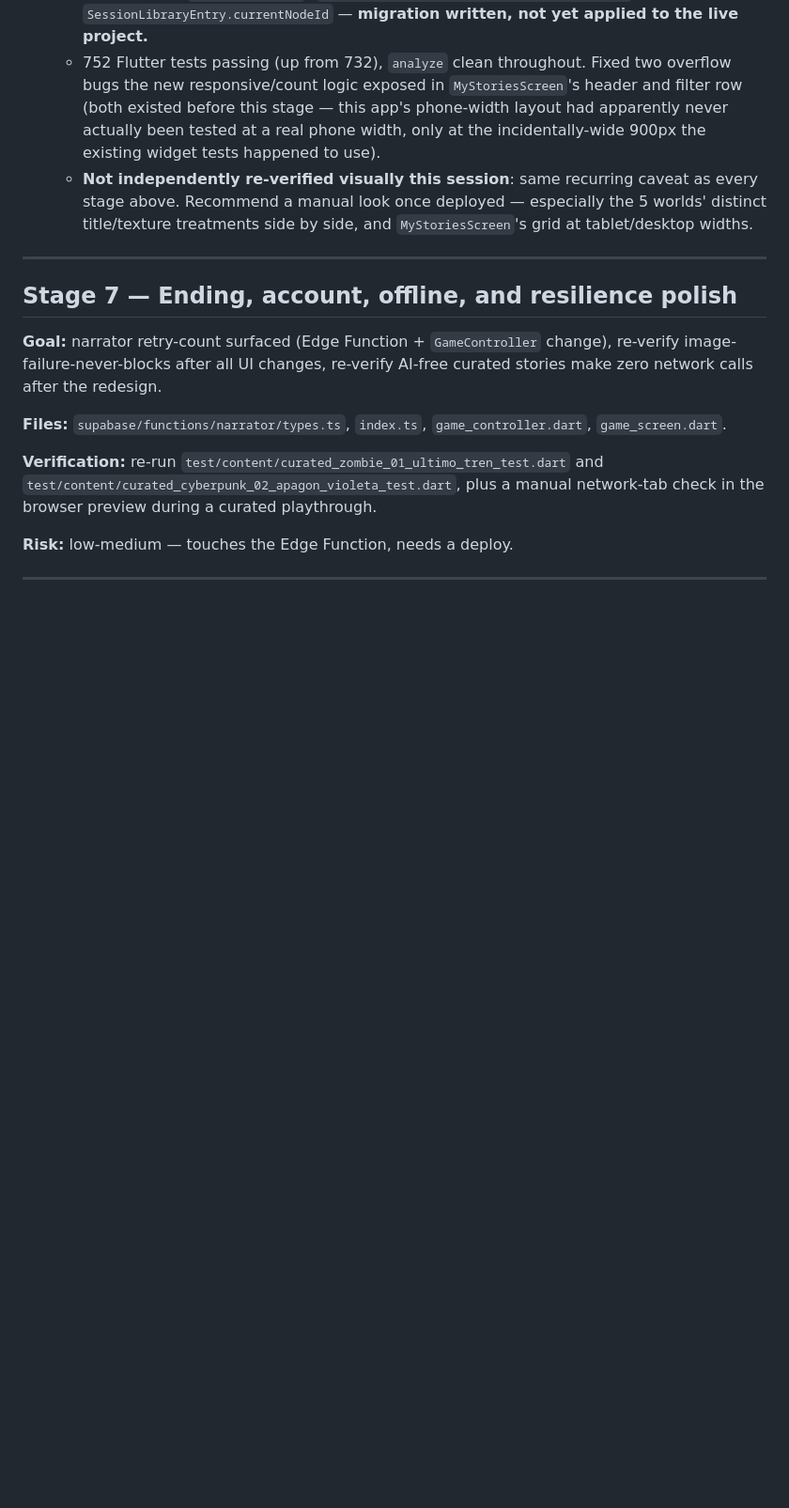
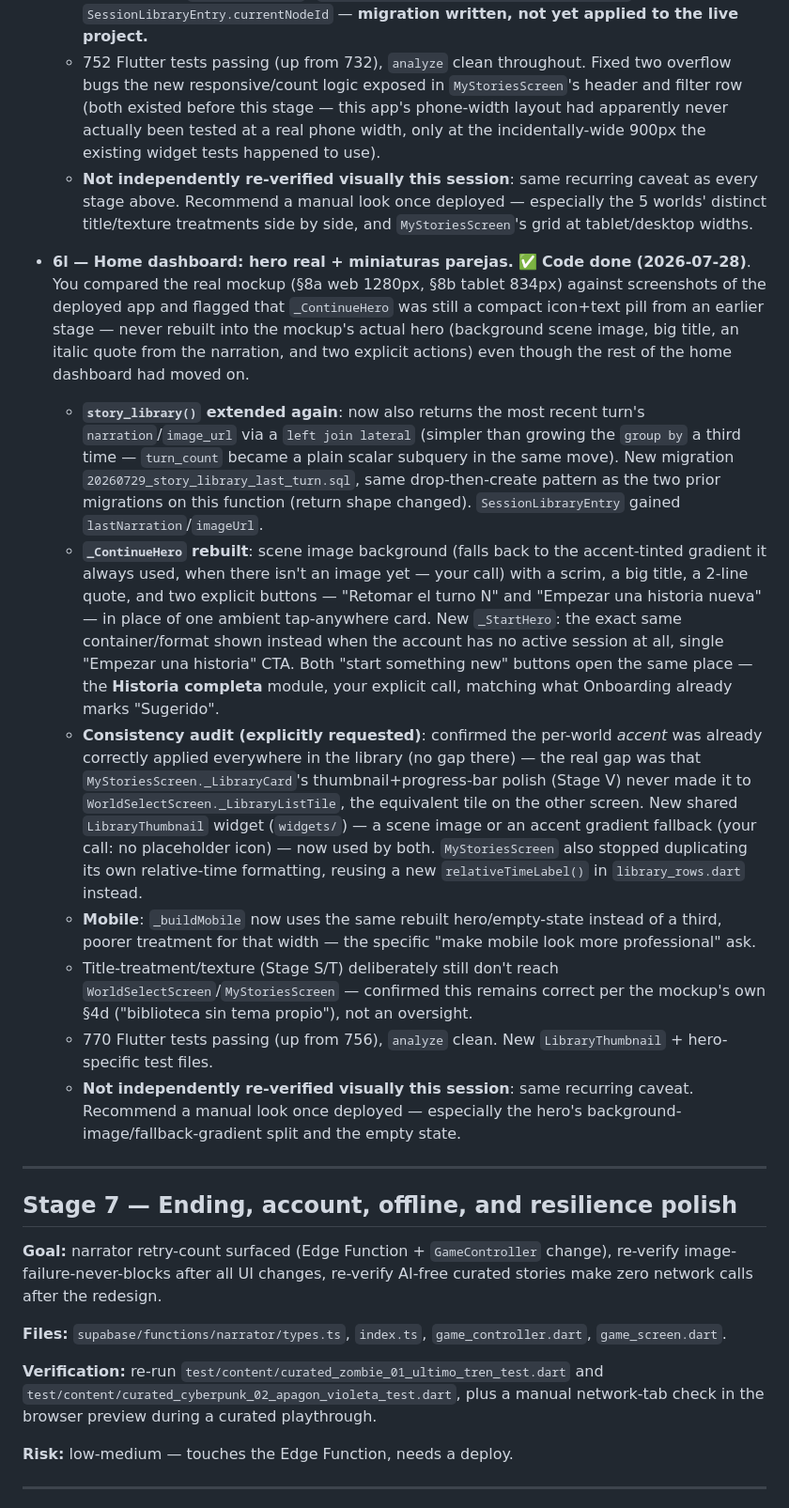
Before and after one commit to Tuquina/aetherbook-rpg, a Markdown page: docs/v2/V2_IMPLEMENTATION_PLAN.md, the part around one of its changes. Shown at 94% size. Drawn GitHub-style; blank space fills up the shorter version.

Commit message:
Documenta Stage 6l: home dashboard hero real + miniaturas parejas
Actualiza el tracker de V2_IMPLEMENTATION_PLAN.md y agrega las notas
de la etapa; corrige además el estado de la migración de Stage 6k
(current_node_id), ya aplicada y confirmada con get_advisors.

```diff
--- a/docs/v2/V2_IMPLEMENTATION_PLAN.md
+++ b/docs/v2/V2_IMPLEMENTATION_PLAN.md
@@ -1015,6 +1015,52 @@ Only proceed with a sub-stage once its blocking decision in
     caveat as every stage above. Recommend a manual look once deployed —
     especially the 5 worlds' distinct title/texture treatments side by side,
     and `MyStoriesScreen`'s grid at tablet/desktop widths.
+- **6l — Home dashboard: hero real + miniaturas parejas.** ✅ **Code done
+  (2026-07-28)**. You compared the real mockup (§8a web 1280px, §8b tablet
+  834px) against screenshots of the deployed app and flagged that
+  `_ContinueHero` was still a compact icon+text pill from an earlier stage —
+  never rebuilt into the mockup's actual hero (background scene image, big
+  title, an italic quote from the narration, and two explicit actions)
+  even though the rest of the home dashboard had moved on.
+  - **`story_library()` extended again**: now also returns the most recent
+    turn's `narration`/`image_url` via a `left join lateral` (simpler than
+    growing the `group by` a third time — `turn_count` became a plain
+    scalar subquery in the same move). New migration
+    `20260729_story_library_last_turn.sql`, same drop-then-create pattern as
+    the two prior migrations on this function (return shape changed).
+    `SessionLibraryEntry` gained `lastNarration`/`imageUrl`.
+  - **`_ContinueHero` rebuilt**: scene image background (falls back to the
+    accent-tinted gradient it always used, when there isn't an image yet —
+    your call) with a scrim, a big title, a 2-line quote, and two explicit
+    buttons — "Retomar el turno N" and "Empezar una historia nueva" — in
+    place of one ambient tap-anywhere card. New `_StartHero`: the exact same
+    container/format shown instead when the account has no active session
+    at all, single "Empezar una historia" CTA. Both "start something new"
+    buttons open the same place — the **Historia completa** module, your
+    explicit call, matching what Onboarding already marks "Sugerido".
+  - **Consistency audit (explicitly requested)**: confirmed the per-world
+    *accent* was already correctly applied everywhere in the library (no
+    gap there) — the real gap was that `MyStoriesScreen._LibraryCard`'s
+    thumbnail+progress-bar polish (Stage V) never made it to
+    `WorldSelectScreen._LibraryListTile`, the equivalent tile on the other
+    screen. New shared `LibraryThumbnail` widget (`widgets/`) — a scene
+    image or an accent gradient fallback (your call: no placeholder icon)
+    — now used by both. `MyStoriesScreen` also stopped duplicating its own
+    relative-time formatting, reusing a new `relativeTimeLabel()` in
+    `library_rows.dart` instead.
+  - **Mobile**: `_buildMobile` now uses the same rebuilt hero/empty-state
+    instead of a third, poorer treatment for that width — the specific
+    "make mobile look more professional" ask.
+  - Title-treatment/texture (Stage S/T) deliberately still don't reach
+    `WorldSelectScreen`/`MyStoriesScreen` — confirmed this remains correct
+    per the mockup's own §4d ("biblioteca sin tema propio"), not an
+    oversight.
+  - 770 Flutter tests passing (up from 756), `analyze` clean. New
+    `LibraryThumbnail` + hero-specific test files.
+  - **Not independently re-verified visually this session**: same
+    recurring caveat. Recommend a manual look once deployed — especially
+    the hero's background-image/fallback-gradient split and the empty
+    state.
 
 ---
 
```
Also changed, not shown: other parts of docs/v2/V2_IMPLEMENTATION_PLAN.md (+2 -1 lines).
